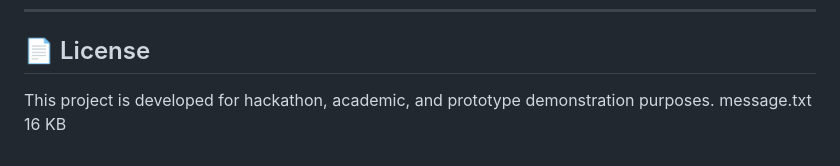
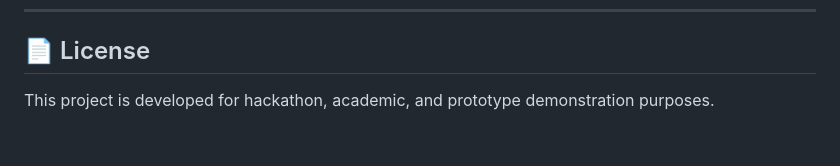
Before and after one commit to CHEW0203/SmartGX, a Markdown page: README.md, the part around the change. Rendered like a GitHub page.

```diff
--- a/README.md
+++ b/README.md
@@ -628,5 +628,3 @@ SmartGX helps young users:
 ## 📄 License
 
 This project is developed for hackathon, academic, and prototype demonstration purposes.
-message.txt
-16 KB
```
